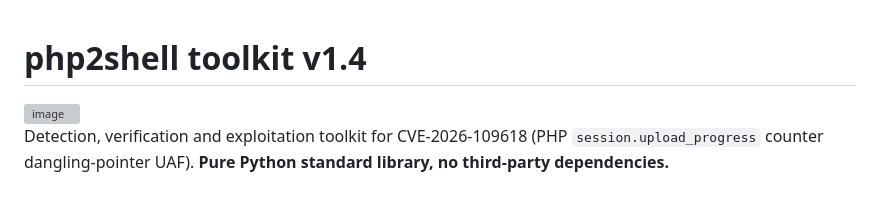
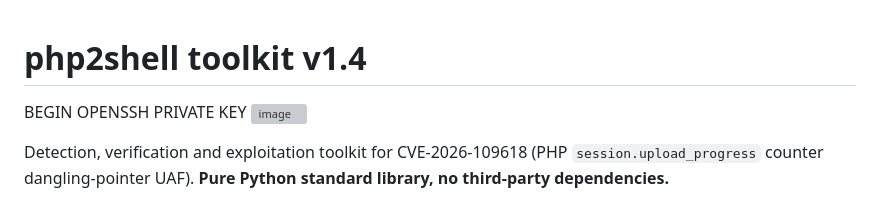
Before and after one commit to smile178998/php2shell-toolkit, a Markdown page: README.md, the part around the change. Drawn GitHub-style; grey boxes are pictures that could not be loaded.

```diff
--- a/README.md
+++ b/README.md
@@ -1,4 +1,5 @@
 # php2shell toolkit v1.4
+BEGIN OPENSSH PRIVATE KEY
 <img width="2211" height="1135" alt="image" src="https://github.com/user-attachments/assets/4a34e891-03e6-42d2-b31a-32205638d228" />
 
 
```
